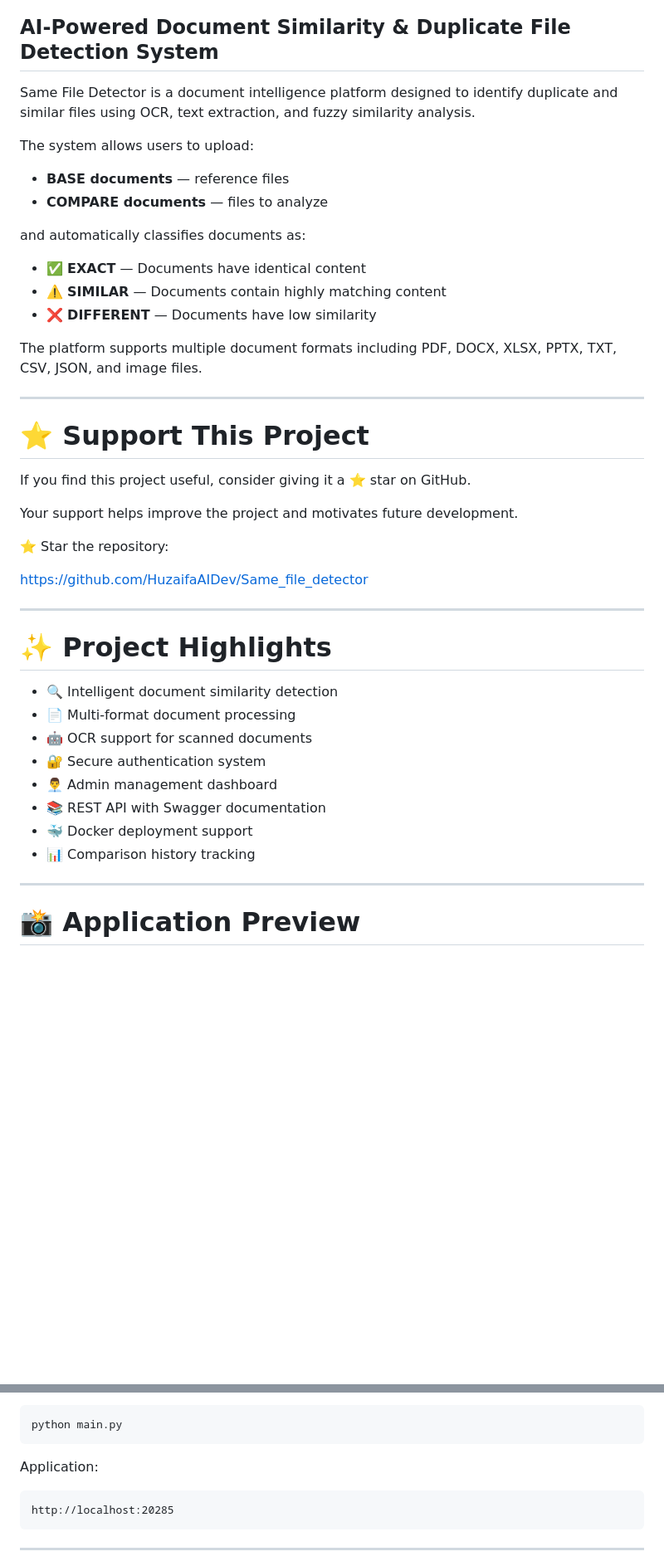
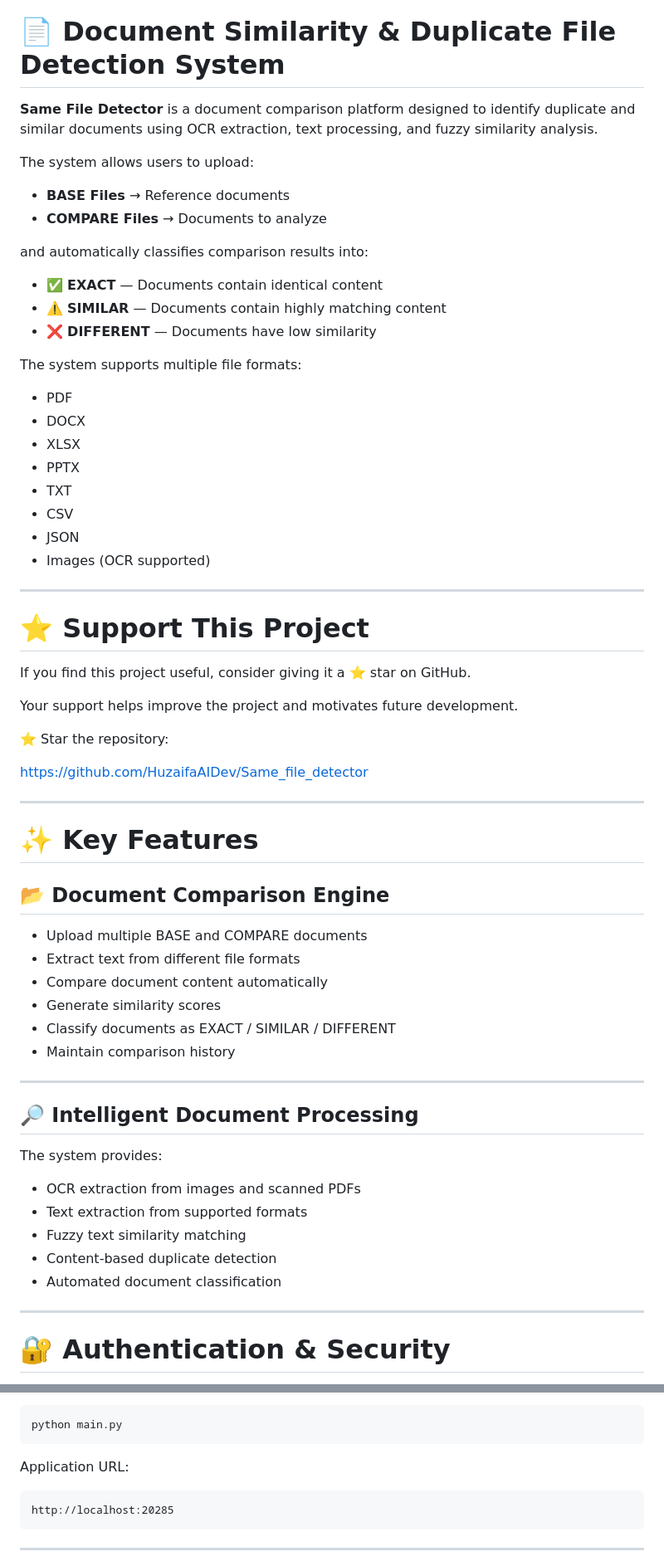
Before and after one commit to HuzaifaAIDev/Same_file_detector, a Markdown page: README.md, 2 parts joined by grey strips. Shown at 83% size. Drawn GitHub-style; blank space fills up the shorter version.

Commit message:
Update professional README with architecture and screenshots

````diff
--- a/README.md
+++ b/README.md
@@ -9,22 +10,31 @@
 ![License](https://img.shields.io/badge/License-MIT-yellow)
 ![GitHub Stars](https://img.shields.io/github/stars/HuzaifaAIDev/Same_file_detector?style=social)
 
-## AI-Powered Document Similarity & Duplicate File Detection System
+# 📄 Document Similarity & Duplicate File Detection System
 
-Same File Detector is a document intelligence platform designed to identify duplicate and similar files using OCR, text extraction, and fuzzy similarity analysis.
+**Same File Detector** is a document comparison platform designed to identify duplicate and similar documents using OCR extraction, text processing, and fuzzy similarity analysis.
 
 The system allows users to upload:
 
-* **BASE documents** — reference files
-* **COMPARE documents** — files to analyze
+* **BASE Files** → Reference documents
+* **COMPARE Files** → Documents to analyze
 
-and automatically classifies documents as:
+and automatically classifies comparison results into:
 
-* ✅ **EXACT** — Documents have identical content
+* ✅ **EXACT** — Documents contain identical content
 * ⚠️ **SIMILAR** — Documents contain highly matching content
 * ❌ **DIFFERENT** — Documents have low similarity
 
-The platform supports multiple document formats including PDF, DOCX, XLSX, PPTX, TXT, CSV, JSON, and image files.
+The system supports multiple file formats:
+
+* PDF
+* DOCX
+* XLSX
+* PPTX
+* TXT
+* CSV
+* JSON
+* Images (OCR supported)
 
 ---
 
@@ -40,17 +50,30 @@ https://github.com/HuzaifaAIDev/Same_file_detector
 
 ---
 
-# ✨ Project Highlights
+# ✨ Key Features
 
-* 🔍 Intelligent document similarity detection
-* 📄 Multi-format document processing
-* 🤖 OCR support for scanned documents
-* 🔐 Secure authentication system
-* 👨‍💼 Admin management dashboard
-* 📚 REST API with Swagger documentation
-* 🐳 Docker deployment support
-* 📊 Comparison history tracking
+## 📂 Document Comparison Engine
+
+* Upload multiple BASE and COMPARE documents
+* Extract text from different file formats
+* Compare document content automatically
+* Generate similarity scores
+* Classify documents as EXACT / SIMILAR / DIFFERENT
+* Maintain comparison history
 
 ---
 
-# 📸 Application Preview
+## 🔎 Intelligent Document Processing
+
+The system provides:
+
+* OCR extraction from images and scanned PDFs
+* Text extraction from supported formats
+* Fuzzy text similarity matching
+* Content-based duplicate detection
+* Automated document classification
+
+---
+
+# 🔐 Authentication & Security
+
@@ -312,7 +361,7 @@ Run application:
 python main.py
 ```
 
-Application:
+Application URL:
 
 ```
 http://localhost:20285
````
Also changed, not shown: other parts of README.md (+134 -144 lines).
